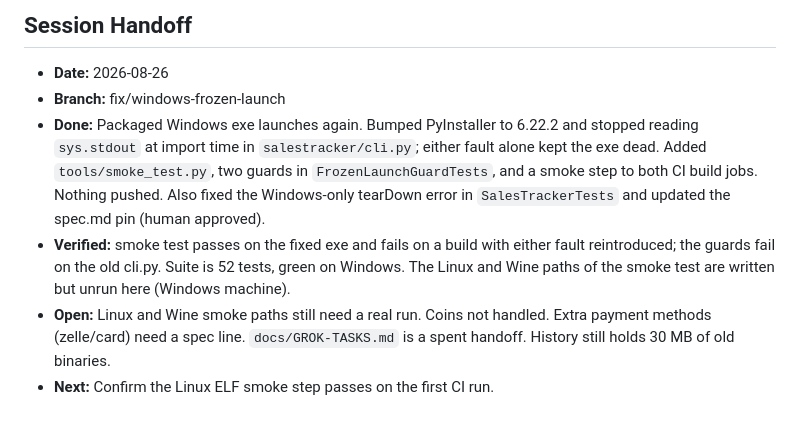
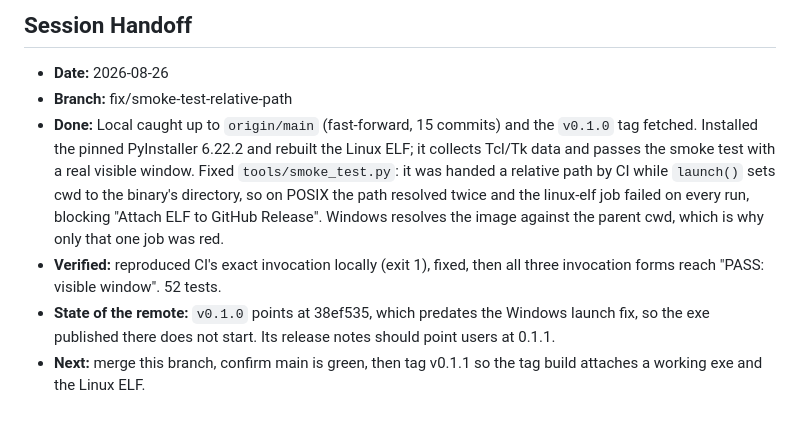
Before and after one commit to j0nsh1n/sales-tracker, a Markdown page: context.md, the part around the change. Drawn GitHub-style.

```diff
--- a/context.md
+++ b/context.md
@@ -85,20 +85,20 @@ Product 1---* Order
 
 ## Session Handoff
 - **Date:** 2026-08-26
-- **Branch:** fix/windows-frozen-launch
-- **Done:** Packaged Windows exe launches again. Bumped PyInstaller to
-  6.22.2 and stopped reading `sys.stdout` at import time in
-  `salestracker/cli.py`; either fault alone kept the exe dead. Added
-  `tools/smoke_test.py`, two guards in `FrozenLaunchGuardTests`, and a
-  smoke step to both CI build jobs. Nothing pushed.
-  Also fixed the Windows-only tearDown error in `SalesTrackerTests` and
-  updated the spec.md pin (human approved).
-- **Verified:** smoke test passes on the fixed exe and fails on a build
-  with either fault reintroduced; the guards fail on the old cli.py.
-  Suite is 52 tests, green on Windows. The Linux and Wine paths of the
-  smoke test are written but unrun here (Windows machine).
-- **Open:** Linux and Wine smoke paths still need a real run. Coins not
-  handled. Extra payment methods (zelle/card) need a spec line.
-  `docs/GROK-TASKS.md` is a spent handoff. History still holds 30 MB of
-  old binaries.
-- **Next:** Confirm the Linux ELF smoke step passes on the first CI run.
+- **Branch:** fix/smoke-test-relative-path
+- **Done:** Local caught up to `origin/main` (fast-forward, 15 commits) and
+  the `v0.1.0` tag fetched. Installed the pinned PyInstaller 6.22.2 and
+  rebuilt the Linux ELF; it collects Tcl/Tk data and passes the smoke test
+  with a real visible window.
+  Fixed `tools/smoke_test.py`: it was handed a relative path by CI while
+  `launch()` sets cwd to the binary's directory, so on POSIX the path
+  resolved twice and the linux-elf job failed on every run, blocking
+  "Attach ELF to GitHub Release". Windows resolves the image against the
+  parent cwd, which is why only that one job was red.
+- **Verified:** reproduced CI's exact invocation locally (exit 1), fixed,
+  then all three invocation forms reach "PASS: visible window". 52 tests.
+- **State of the remote:** `v0.1.0` points at 38ef535, which predates the
+  Windows launch fix, so the exe published there does not start. Its
+  release notes should point users at 0.1.1.
+- **Next:** merge this branch, confirm main is green, then tag v0.1.1 so
+  the tag build attaches a working exe and the Linux ELF.
```
Also changed, not shown: CHANGELOG.md (+7 -0 lines).
